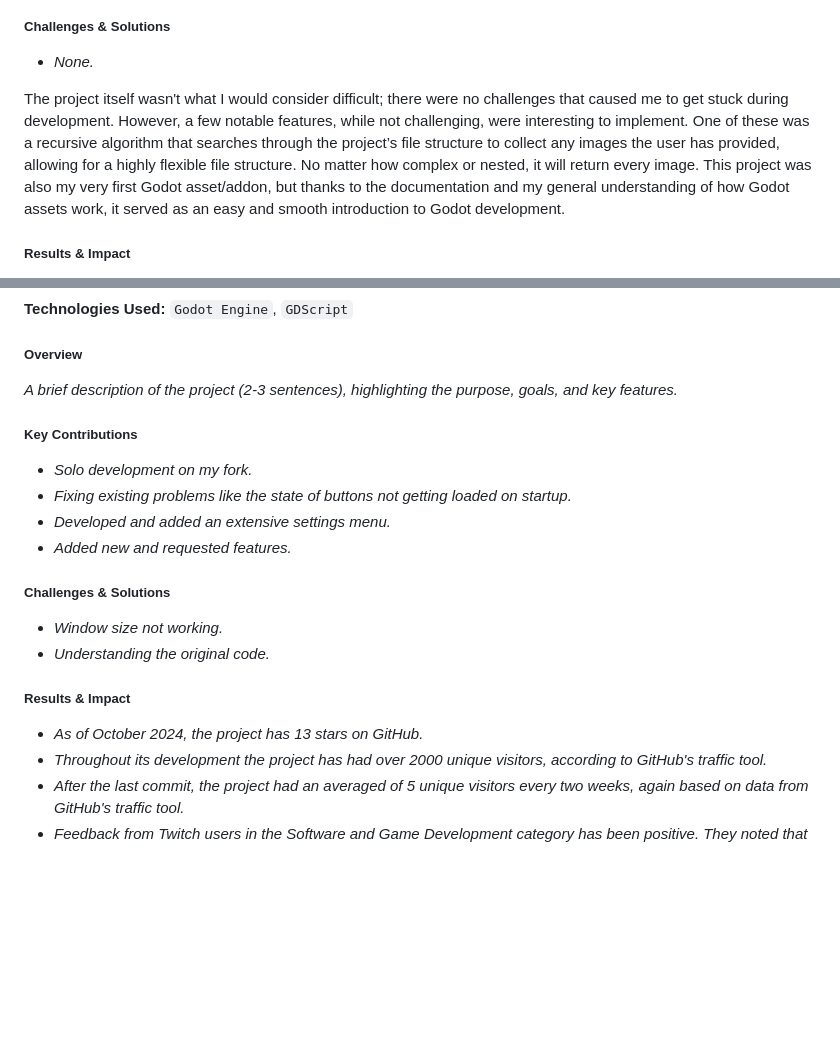
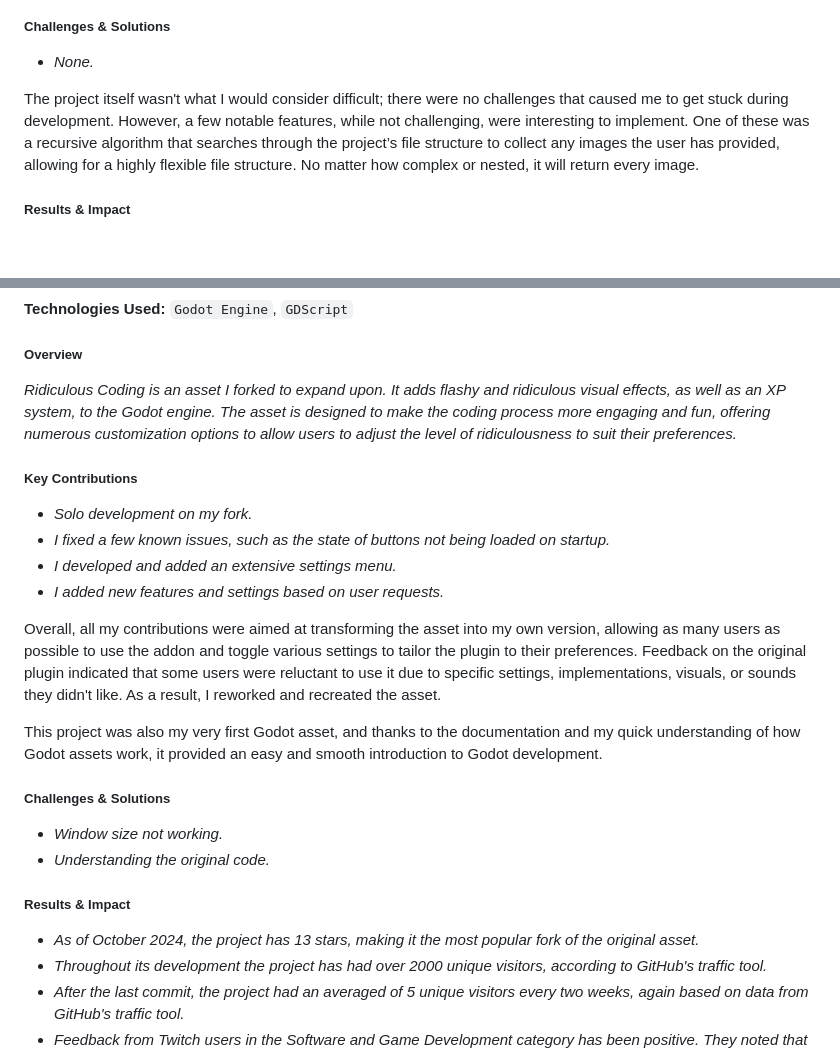
Before and after one commit to Cuppixx/Cuppixx.github.io, a Markdown page: README.md, 2 parts joined by grey strips. Rendered like a GitHub page; blank space fills up the shorter version.

```diff
--- a/README.md
+++ b/README.md
@@ -61,7 +61,7 @@ _KoalaTime is an asset I originally developed for personal use and later publish
 
 - _None._
 
-The project itself wasn't what I would consider difficult; there were no challenges that caused me to get stuck during development. However, a few notable features, while not challenging, were interesting to implement. One of these was a recursive algorithm that searches through the project’s file structure to collect any images the user has provided, allowing for a highly flexible file structure. No matter how complex or nested, it will return every image. This project was also my very first Godot asset/addon, but thanks to the documentation and my general understanding of how Godot assets work, it served as an easy and smooth introduction to Godot development.
+The project itself wasn't what I would consider difficult; there were no challenges that caused me to get stuck during development. However, a few notable features, while not challenging, were interesting to implement. One of these was a recursive algorithm that searches through the project’s file structure to collect any images the user has provided, allowing for a highly flexible file structure. No matter how complex or nested, it will return every image.
 
 ##### Results & Impact
 
@@ -95,14 +95,18 @@ The project itself wasn't what I would consider difficult; there were no challen
 
 ##### Overview
 
-_A brief description of the project (2-3 sentences), highlighting the purpose, goals, and key features._
+_Ridiculous Coding is an asset I forked to expand upon. It adds flashy and ridiculous visual effects, as well as an XP system, to the Godot engine. The asset is designed to make the coding process more engaging and fun, offering numerous customization options to allow users to adjust the level of ridiculousness to suit their preferences._
 
 ##### Key Contributions
 
 - _Solo development on my fork._
-- _Fixing existing problems like the state of buttons not getting loaded on startup._
-- _Developed and added an extensive settings menu._
-- _Added new and requested features._
+- _I fixed a few known issues, such as the state of buttons not being loaded on startup._
+- _I developed and added an extensive settings menu._
+- _I added new features and settings based on user requests._
+
+Overall, all my contributions were aimed at transforming the asset into my own version, allowing as many users as possible to use the addon and toggle various settings to tailor the plugin to their preferences. Feedback on the original plugin indicated that some users were reluctant to use it due to specific settings, implementations, visuals, or sounds they didn't like. As a result, I reworked and recreated the asset.
+
+This project was also my very first Godot asset, and thanks to the documentation and my quick understanding of how Godot assets work, it provided an easy and smooth introduction to Godot development.
 
 ##### Challenges & Solutions
 
@@ -111,7 +115,7 @@ _A brief description of the project (2-3 sentences), highlighting the purpose, g
 
 ##### Results & Impact
 
-- _As of October 2024, the project has 13 stars on GitHub._
+- _As of October 2024, the project has 13 stars, making it the most popular fork of the original asset._
 - _Throughout its development the project has had over 2000 unique visitors, according to GitHub's traffic tool._
 - _After the last commit, the project had an averaged of 5 unique visitors every two weeks, again based on data from GitHub's traffic tool._
 - _Feedback from Twitch users in the Software and Game Development category has been positive. They noted that the plugin looks visually clean and professional._
```
